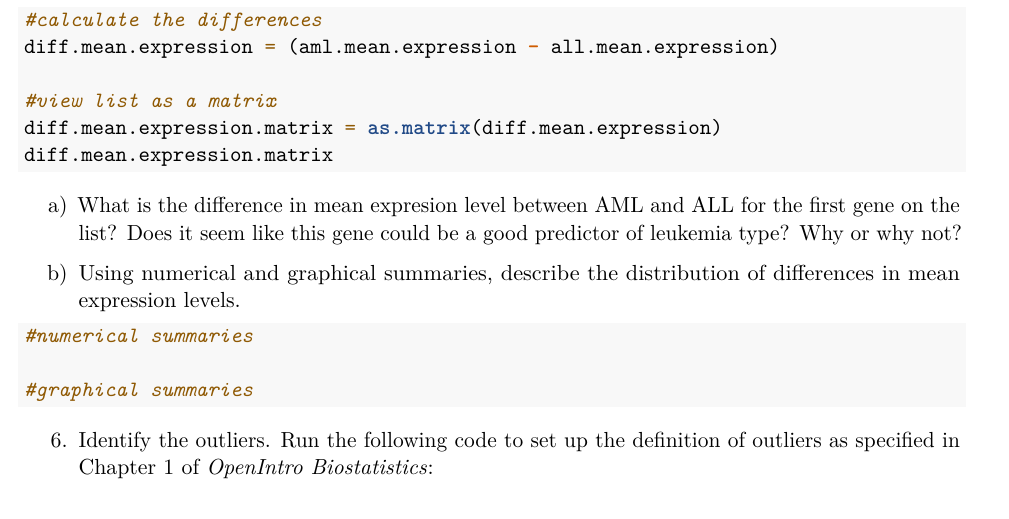
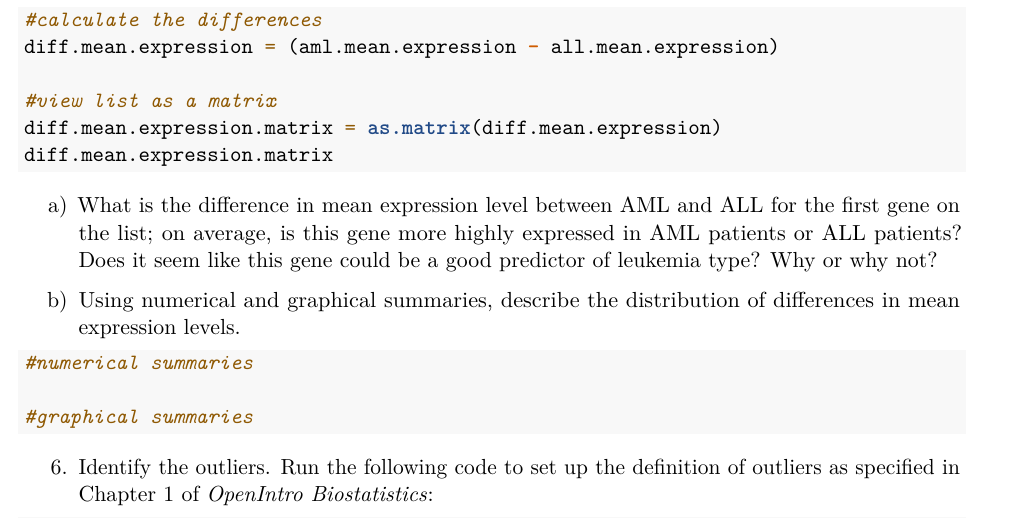
Before and after one commit to dave-harrington/oi_biostat_labs, an R Markdown document (01_intro_to_data/03_golub/02_golub_template.Rmd): part of page 4 of 9, cut so that both start at the same text. Rendered offline with R 4.5, knitr and Pandoc, then LaTeX, with nearby package versions; some code elsewhere in the file could not run offline.

Commit message:
edit to golub lab, Question 5a

````diff
--- a/01_intro_to_data/03_golub/02_golub_template.Rmd
+++ b/01_intro_to_data/03_golub/02_golub_template.Rmd
@@ -191,7 +191,7 @@ diff.mean.expression.matrix = as.matrix(diff.mean.expression)
 diff.mean.expression.matrix
 ```
 
-a) What is the difference in mean expresion level between AML and ALL for the first gene on the list? Does it seem like this gene could be a good predictor of leukemia type? Why or why not?
+a) What is the difference in mean expression level between AML and ALL for the first gene on the list; on average, is this gene more highly expressed in AML patients or ALL patients? Does it seem like this gene could be a good predictor of leukemia type? Why or why not?
 
 
 
````
Also changed, not shown: 01_intro_to_data/03_golub/02_golub_handout.pdf, 01_intro_to_data/03_golub/02_golub_solutions.pdf.
